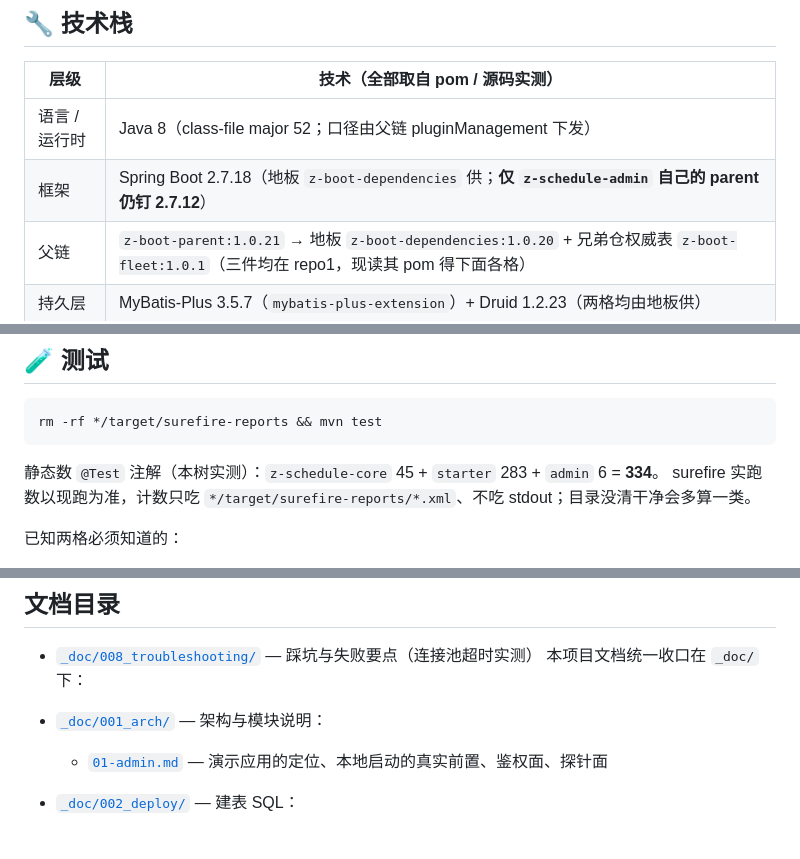
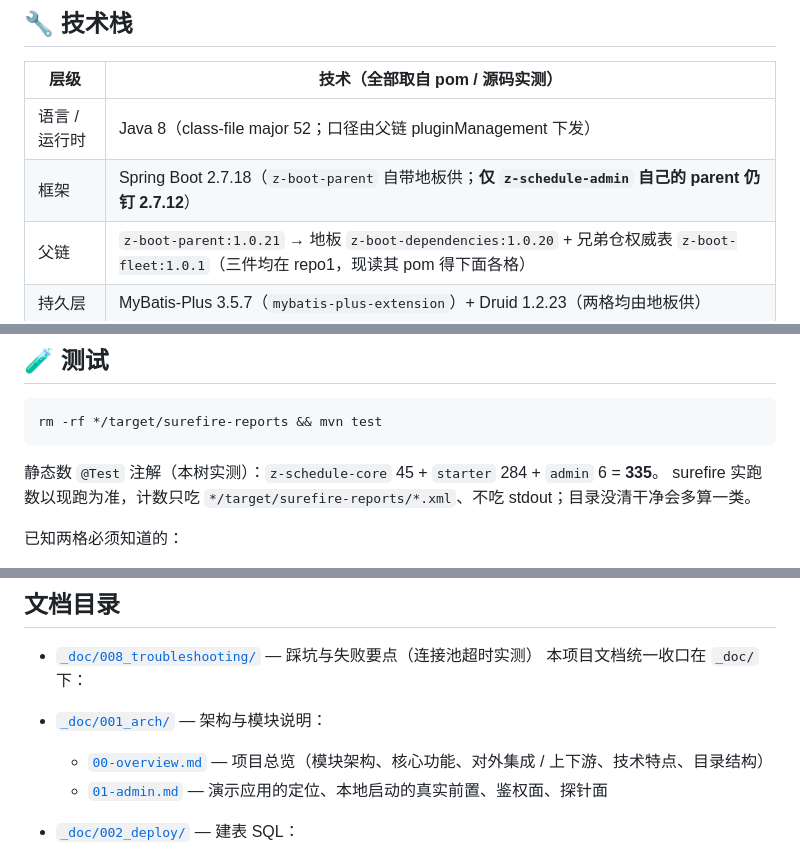
Before and after one commit to z-opc-foundation/z-schedule, a Markdown page: README.md, 3 parts joined by grey strips. Rendered like a GitHub page.

````diff
--- a/README.md
+++ b/README.md
@@ -132,7 +132,7 @@ z-schedule/
 | 层级 | 技术（全部取自 pom / 源码实测） |
 |------|------|
 | 语言 / 运行时 | Java 8（class-file major 52；口径由父链 pluginManagement 下发） |
-| 框架 | Spring Boot 2.7.18（地板 `z-boot-dependencies` 供；**仅 `z-schedule-admin` 自己的 parent 仍钉 2.7.12**） |
+| 框架 | Spring Boot 2.7.18（`z-boot-parent` 自带地板供；**仅 `z-schedule-admin` 自己的 parent 仍钉 2.7.12**） |
 | 父链 | `z-boot-parent:1.0.21` → 地板 `z-boot-dependencies:1.0.20` + 兄弟仓权威表 `z-boot-fleet:1.0.1`（三件均在 repo1，现读其 pom 得下面各格） |
 | 持久层 | MyBatis-Plus 3.5.7（`mybatis-plus-extension`）+ Druid 1.2.23（两格均由地板供） |
 | 数据库 | MySQL 8（`com.mysql:mysql-connector-j:8.0.33`，刻意留 8.0.33 不跟地板的 8.4.0；带 Boot 那条 `protobuf-java` exclusion）/ H2（dev profile 与单测） |
@@ -279,7 +279,7 @@ e2e README §10）：这段配置原先写作 `spring.actuator.*`（缩进在 `s
 rm -rf */target/surefire-reports && mvn test
 ```
 
-静态数 `@Test` 注解（本树实测）：`z-schedule-core` 45 + `starter` 283 + `admin` 6 = **334**。
+静态数 `@Test` 注解（本树实测）：`z-schedule-core` 45 + `starter` 284 + `admin` 6 = **335**。
 surefire 实跑数以现跑为准，计数只吃 `*/target/surefire-reports/*.xml`、不吃 stdout；目录没清干净会多算一类。
 
 已知两格必须知道的：
@@ -336,6 +336,7 @@ MIT，见根 [`LICENSE`](LICENSE)（`Copyright (c) 2026 z-opc-foundation`）；
 本项目文档统一收口在 `_doc/` 下：
 
 - [`_doc/001_arch/`](_doc/001_arch/) — 架构与模块说明：
+  - [`00-overview.md`](_doc/001_arch/00-overview.md) — 项目总览（模块架构、核心功能、对外集成 / 上下游、技术特点、目录结构）
   - [`01-admin.md`](_doc/001_arch/01-admin.md) — 演示应用的定位、本地启动的真实前置、鉴权面、探针面
 - [`_doc/002_deploy/`](_doc/002_deploy/) — 建表 SQL：
   - [`init/z-schedule.sql`](_doc/002_deploy/init/z-schedule.sql) — 全量建表脚本（6 张表，不含 DROP）。
````
Also changed, not shown: other parts of README.md (+7 -7 lines), _doc/001_arch/00-overview.md (added, +239 -0 lines), _doc/001_arch/01-admin.md (+1 -1 lines).
